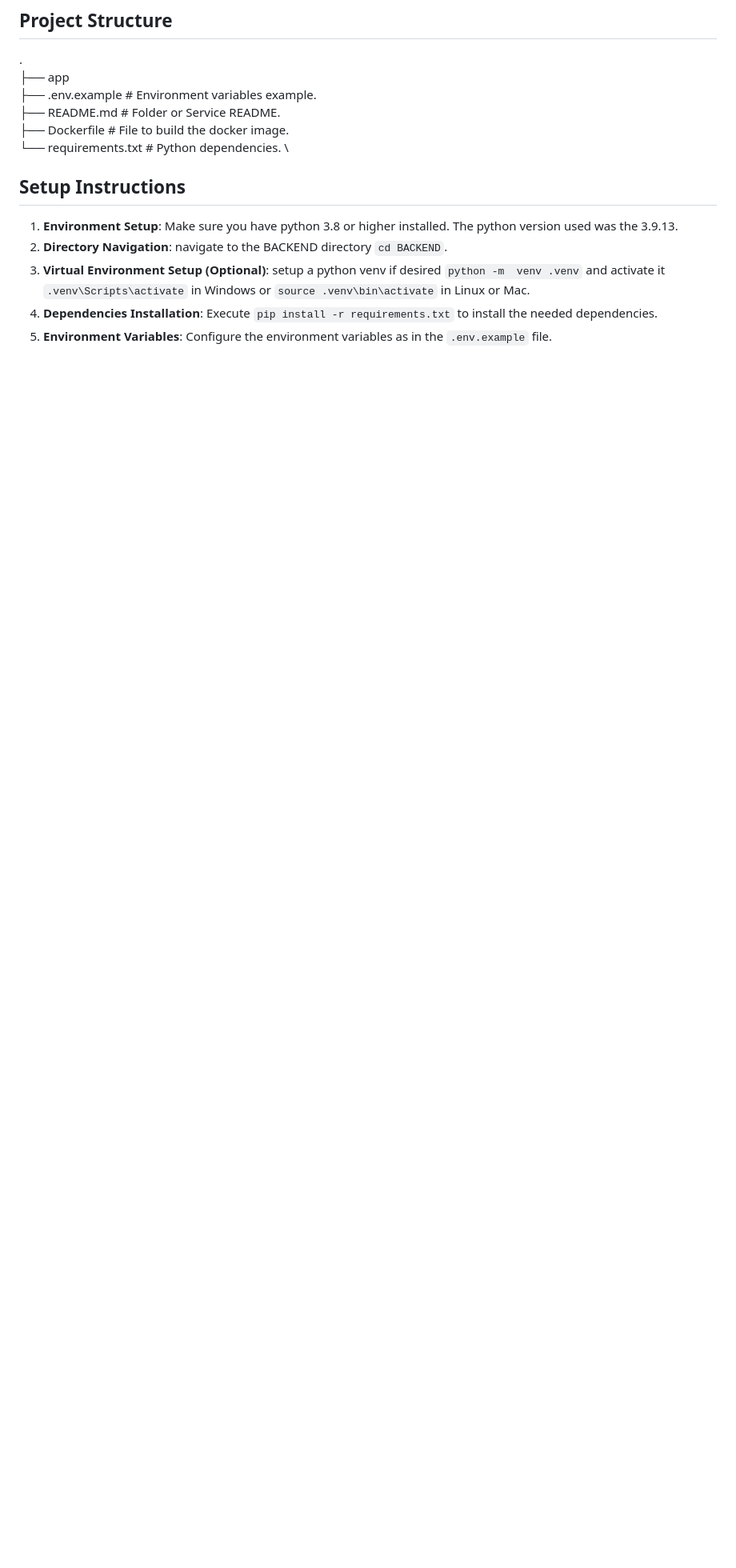
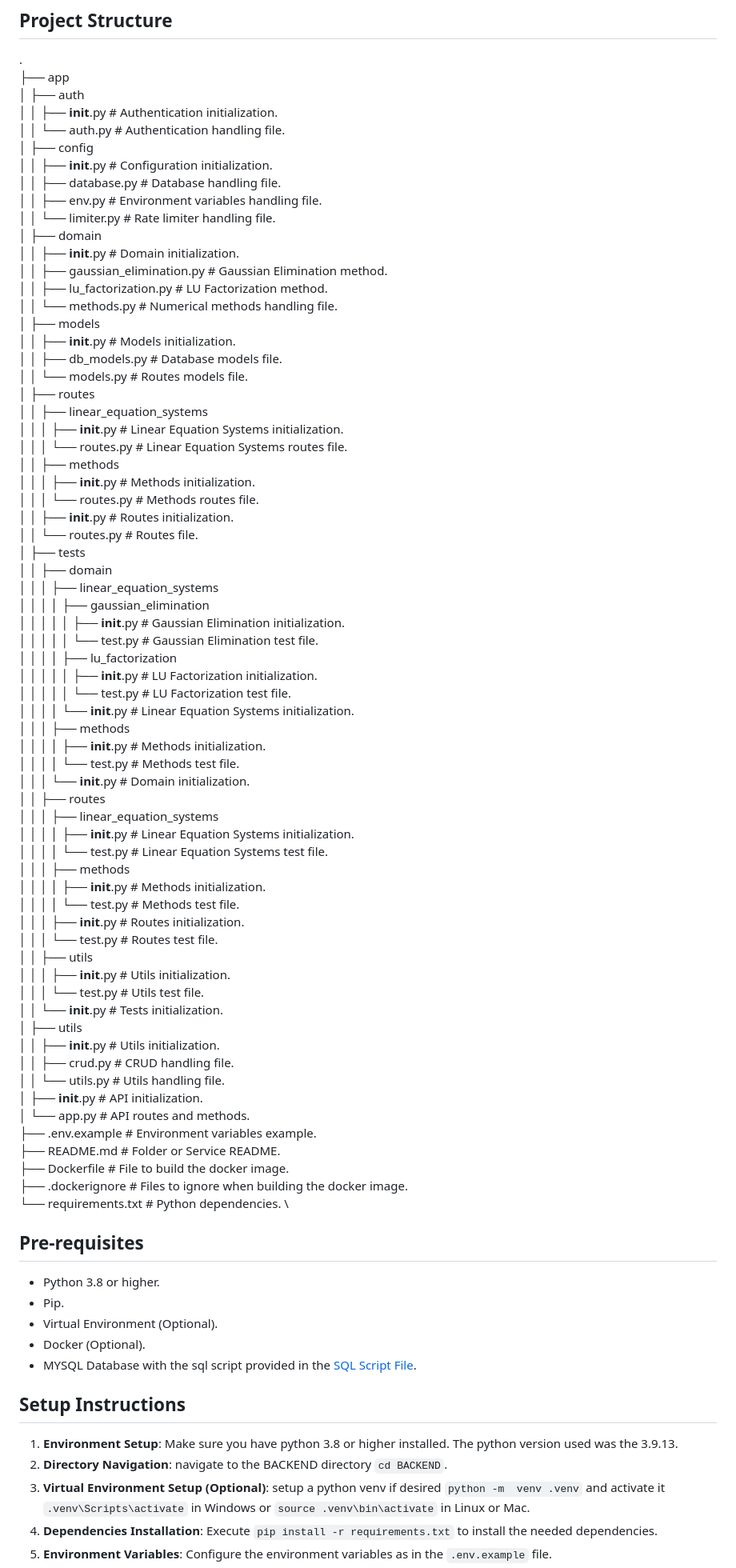
Before and after one commit to JuanFelipeRestrepoBuitrago/NumericalAnalysisFinalProject, a Markdown page: BACKEND/README.md, the part around one of its changes. Shown at 80% size. Rendered like a GitHub page; blank space fills up the shorter version.

Commit message:
README Backend Updated

```diff
--- a/BACKEND/README.md
+++ b/BACKEND/README.md
@@ -22,10 +23,78 @@ This is the backend section of this project. It's an API which handles the funct
 
 . \
 ├── app \
+│   ├── auth \
+│   │   ├── __init__.py # Authentication initialization. \
+│   │   └── auth.py # Authentication handling file. \
+│   ├── config \
+│   │   ├── __init__.py # Configuration initialization. \
+│   │   ├── database.py # Database handling file. \
+│   │   ├── env.py # Environment variables handling file. \
+│   │   └── limiter.py # Rate limiter handling file. \
+│   ├── domain \
+│   │   ├── __init__.py # Domain initialization. \
+│   │   ├── gaussian_elimination.py # Gaussian Elimination method. \
+│   │   ├── lu_factorization.py # LU Factorization method. \
+│   │   └── methods.py # Numerical methods handling file. \
+│   ├── models \
+│   │   ├── __init__.py # Models initialization. \
+│   │   ├── db_models.py # Database models file. \
+│   │   └── models.py # Routes models file. \
+│   ├── routes \
+│   │   ├── linear_equation_systems \
+│   │   │   ├── __init__.py # Linear Equation Systems initialization. \
+│   │   │   └── routes.py # Linear Equation Systems routes file. \
+│   │   ├── methods \
+│   │   │   ├── __init__.py # Methods initialization. \
+│   │   │   └── routes.py # Methods routes file. \
+│   │   ├── __init__.py # Routes initialization. \
+│   │   └── routes.py # Routes file. \
+│   ├── tests \
+│   │   ├── domain \
+│   │   │   ├── linear_equation_systems \
+│   │   │   │   ├── gaussian_elimination \
+│   │   │   │   │   ├── __init__.py # Gaussian Elimination initialization. \
+│   │   │   │   │   └── test.py # Gaussian Elimination test file. \
+│   │   │   │   ├── lu_factorization \
+│   │   │   │   │   ├── __init__.py # LU Factorization initialization. \
+│   │   │   │   │   └── test.py # LU Factorization test file. \
+│   │   │   │   └── __init__.py # Linear Equation Systems initialization. \
+│   │   │   ├── methods \
+│   │   │   │   ├── __init__.py # Methods initialization. \
+│   │   │   │   └── test.py # Methods test file. \
+│   │   │   └── __init__.py # Domain initialization. \
+│   │   ├── routes \
+│   │   │   ├── linear_equation_systems \
+│   │   │   │   ├── __init__.py # Linear Equation Systems initialization. \
+│   │   │   │   └── test.py # Linear Equation Systems test file. \
+│   │   │   ├── methods \
+│   │   │   │   ├── __init__.py # Methods initialization. \
+│   │   │   │   └── test.py # Methods test file. \
+│   │   │   ├── __init__.py # Routes initialization. \
+│   │   │   └── test.py # Routes test file. \
+│   │   ├── utils \
+│   │   │   ├── __init__.py # Utils initialization. \
+│   │   │   └── test.py # Utils test file. \
+│   │   └── __init__.py # Tests initialization. \
+│   ├── utils \
+│   │   ├── __init__.py # Utils initialization. \
+│   │   ├── crud.py # CRUD handling file. \
+│   │   └── utils.py # Utils handling file. \
+│   ├── __init__.py # API initialization. \
+│   └── app.py # API routes and methods. \
 ├── .env.example # Environment variables example. \
 ├── README.md # Folder or Service README. \
 ├── Dockerfile # File to build the docker image. \
+├── .dockerignore # Files to ignore when building the docker image. \
 └── requirements.txt # Python dependencies. \
+
+## Pre-requisites
+
+- Python 3.8 or higher.
+- Pip.
+- Virtual Environment (Optional).
+- Docker (Optional).
+- MYSQL Database with the sql script provided in the [SQL Script File](../DEPLOY/db/db.sql).
 
 ## Setup Instructions
 
```
Also changed, not shown: other parts of BACKEND/README.md (+28 -1 lines).
